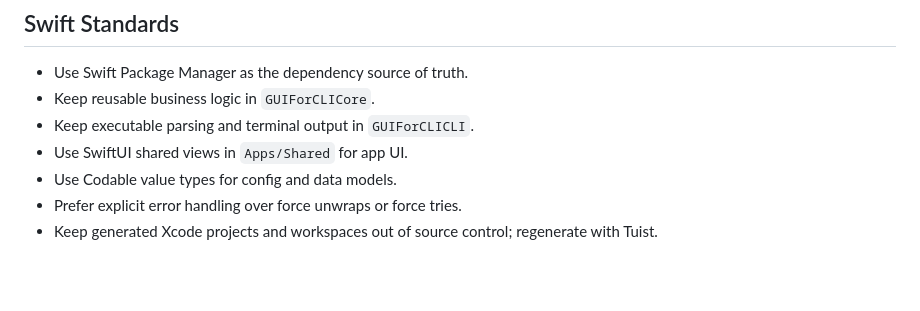
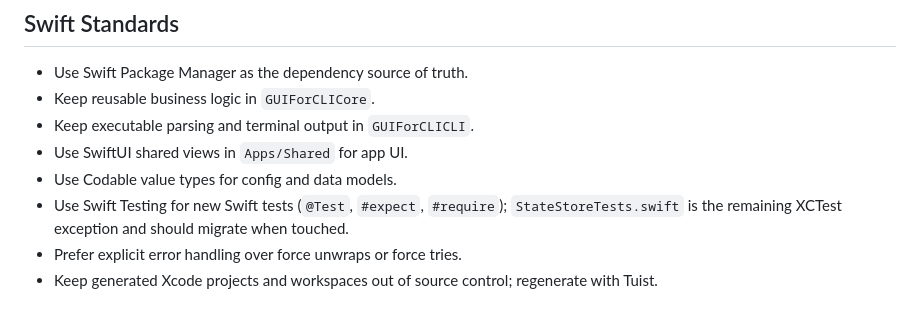
Before and after one commit to theontho/gui-for-cli, a Markdown page: AGENTS.md, the part around the change. Drawn GitHub-style; blank space fills up the shorter version.

Commit message:
Document Swift Testing convention
Co-authored-by: Copilot <223556219+Copilot@users.noreply.github.com>

```diff
--- a/AGENTS.md
+++ b/AGENTS.md
@@ -36,6 +36,9 @@ This project is in the greenfield stage and has not been released. Do **not** ad
 - Keep executable parsing and terminal output in `GUIForCLICLI`.
 - Use SwiftUI shared views in `Apps/Shared` for app UI.
 - Use Codable value types for config and data models.
+- Use Swift Testing for new Swift tests (`@Test`, `#expect`, `#require`);
+  `StateStoreTests.swift` is the remaining XCTest exception and should migrate
+  when touched.
 - Prefer explicit error handling over force unwraps or force tries.
 - Keep generated Xcode projects and workspaces out of source control; regenerate with Tuist.
 
```
